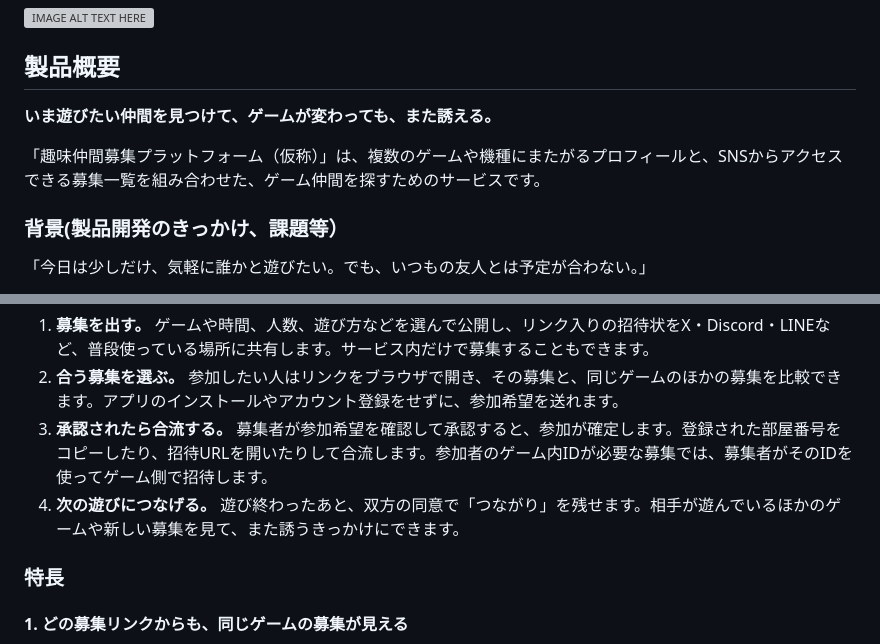
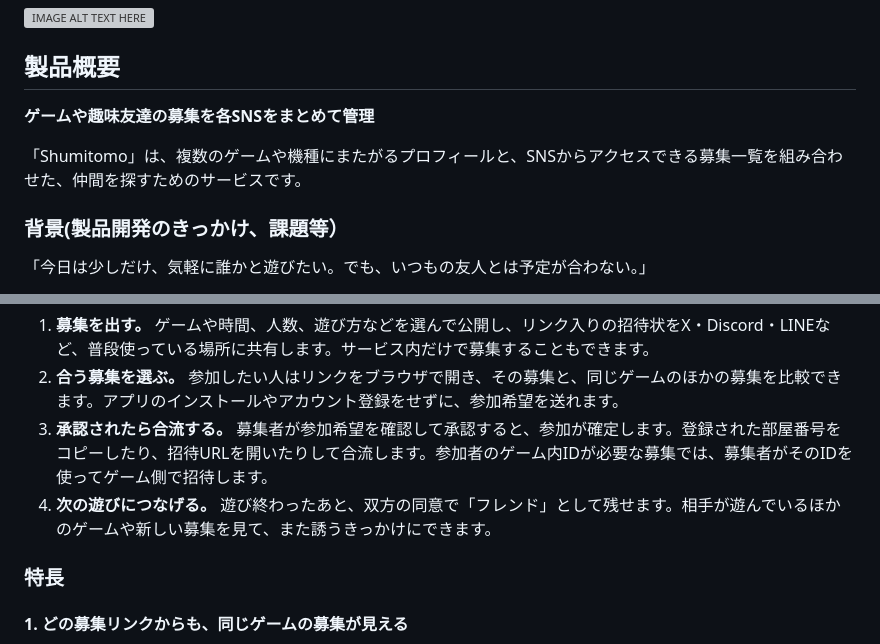
Before and after one commit to ichi-choken/tkb_2616, a Markdown page: README.md, 2 parts joined by grey strips. GitHub-like rendering; grey boxes are pictures that could not be loaded.

Commit message:
命名「Shumitomo」．ほか．
Updated product name and description for clarity.

```diff
--- a/README.md
+++ b/README.md
@@ -4,9 +4,9 @@
 
 ## 製品概要
 
-**いま遊びたい仲間を見つけて、ゲームが変わっても、また誘える。**
+**ゲームや趣味友達の募集を各SNSをまとめて管理**
 
-「趣味仲間募集プラットフォーム（仮称）」は、複数のゲームや機種にまたがるプロフィールと、SNSからアクセスできる募集一覧を組み合わせた、ゲーム仲間を探すためのサービスです。
+「Shumitomo」は、複数のゲームや機種にまたがるプロフィールと、SNSからアクセスできる募集一覧を組み合わせた、仲間を探すためのサービスです。
 
 ### 背景(製品開発のきっかけ、課題等）
 
@@ -29,7 +29,7 @@
 1. **募集を出す。** ゲームや時間、人数、遊び方などを選んで公開し、リンク入りの招待状をX・Discord・LINEなど、普段使っている場所に共有します。サービス内だけで募集することもできます。
 2. **合う募集を選ぶ。** 参加したい人はリンクをブラウザで開き、その募集と、同じゲームのほかの募集を比較できます。アプリのインストールやアカウント登録をせずに、参加希望を送れます。
 3. **承認されたら合流する。** 募集者が参加希望を確認して承認すると、参加が確定します。登録された部屋番号をコピーしたり、招待URLを開いたりして合流します。参加者のゲーム内IDが必要な募集では、募集者がそのIDを使ってゲーム側で招待します。
-4. **次の遊びにつなげる。** 遊び終わったあと、双方の同意で「つながり」を残せます。相手が遊んでいるほかのゲームや新しい募集を見て、また誘うきっかけにできます。
+4. **次の遊びにつなげる。** 遊び終わったあと、双方の同意で「フレンド」として残せます。相手が遊んでいるほかのゲームや新しい募集を見て、また誘うきっかけにできます。
 
 ### 特長
 
```
